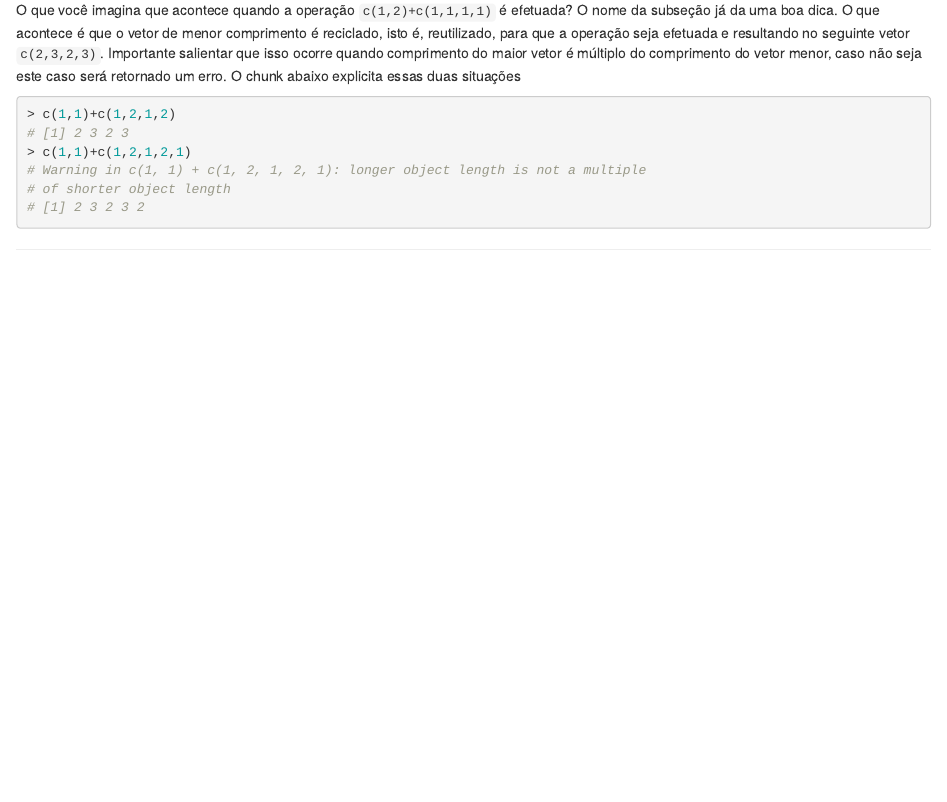
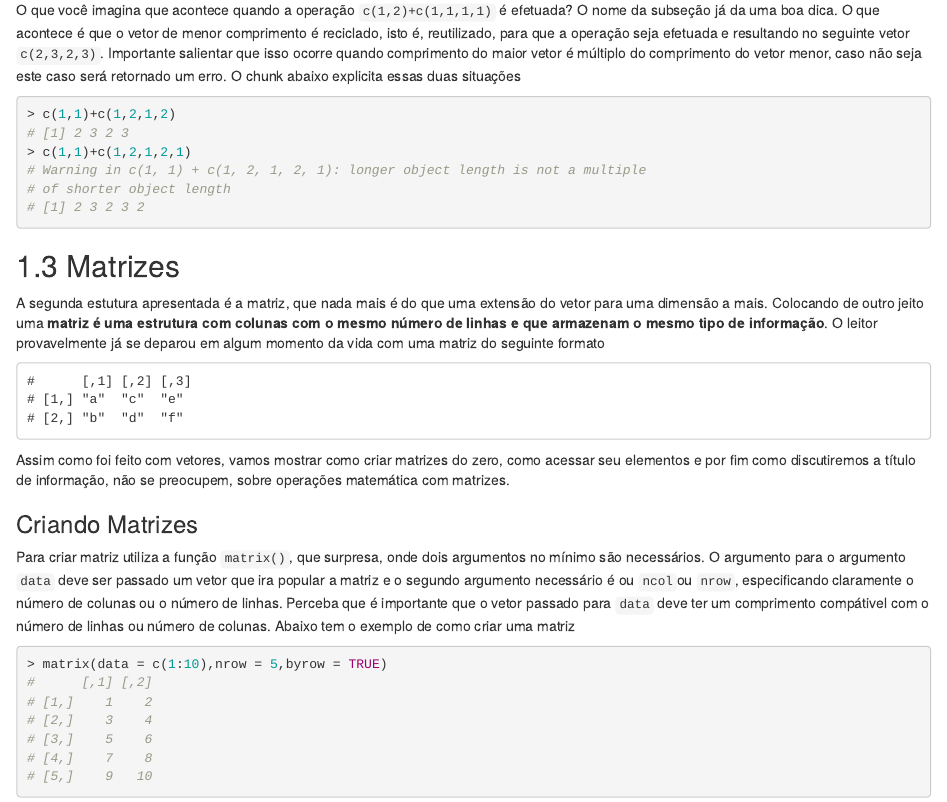
Before and after one commit to vinisousa04/livro_r, an R Markdown document (03-estruturas_de_dados.Rmd): the page in a window 1100 px wide, from 2310 px down. Rendered offline with R 4.5, knitr and Pandoc, with nearby package versions; drawn as R Markdown's standard HTML page in place of the format the file asks for; some code elsewhere in the file could not run offline.

Commit message:
backing up

````diff
--- a/03-estruturas_de_dados.Rmd
+++ b/03-estruturas_de_dados.Rmd
@@ -107,3 +104,20 @@ O que você imagina que acontece quando a operação `c(1,2)+c(1,1,1,1)` é efet
 c(1,1)+c(1,2,1,2)
 c(1,1)+c(1,2,1,2,1)
 ```
+
+## Matrizes {#matrizes}
+
+A segunda estutura apresentada é a matriz, que nada mais é do que uma extensão do vetor para uma dimensão a mais. Colocando de outro jeito uma **matriz é uma estrutura com colunas com o mesmo número de linhas e que armazenam o mesmo tipo de informação**. O leitor provavelmente já se deparou em algum momento da vida com uma matriz do seguinte formato
+
+```{r}
+matrix(data = letters[1:6],ncol=3)
+```
+
+Assim como foi feito com vetores, vamos mostrar como criar matrizes do zero, como acessar seu elementos e por fim como discutiremos a título de informação, não se preocupem, sobre operações matemática com matrizes.
+
+### Criando Matrizes {-}
+
+Para criar matriz utiliza a função `matrix()`, que surpresa, onde dois argumentos no mínimo são necessários. O argumento para o argumento `data` deve ser passado um vetor que ira popular a matriz e o segundo argumento necessário é ou `ncol`ou `nrow`, especificando claramente o número de colunas ou o número de linhas. Perceba que é importante que o vetor passado para `data` deve ter um comprimento compátivel com o número de linhas ou número de colunas. Abaixo tem o exemplo de como criar uma matriz
+```{r,echo=TRUE}
+matrix(data = c(1:10),nrow = 5,byrow = TRUE)
+```
````
Also changed, not shown: index.Rmd (+5 -2 lines), 03-estruturas_de_dados.Rmd (3 more changed lines), 3 other files.
